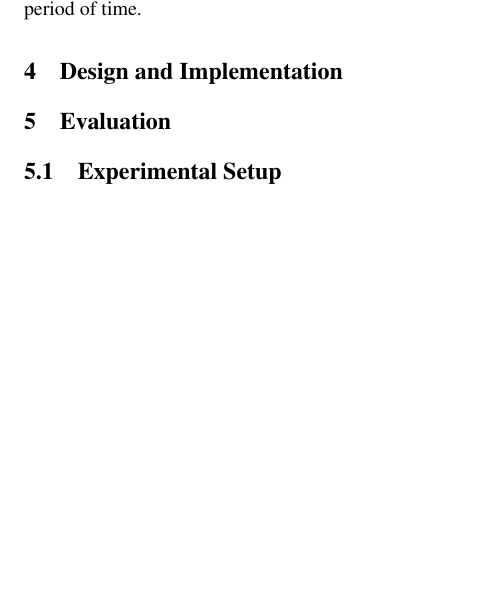
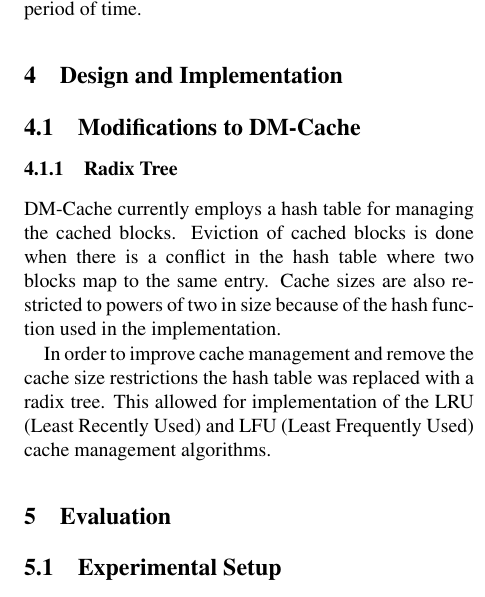
Before and after one commit to jesus-ramos/senior-project, a LaTeX paper (paper/paper.tex, which reads paper/implementation.tex): part of one column of page 3 of 3, cut so that both start at the same text, the shorter picture padded with empty space. Compiled offline with pdfLaTeX; a LaTeX package or settings file that is missing is left out.

Commit message:
Adding radix tree changes to implementation section of paper

```diff
--- a/paper/implementation.tex
+++ b/paper/implementation.tex
@@ -1,2 +1,16 @@
 \section{Design and Implementation}
 \label{sec:implementation}
+
+\subsection{Modifications to DM-Cache}
+
+\subsubsection{Radix Tree}
+
+DM-Cache currently employs a hash table for managing the cached blocks. Eviction
+of cached blocks is done when there is a conflict in the hash table where two
+blocks map to the same entry. Cache sizes are also restricted to powers of two
+in size because of the hash function used in the implementation.
+
+In order to improve cache management and remove the cache size restrictions the
+hash table was replaced with a radix tree. This allowed for implementation of
+the LRU (Least Recently Used) and LFU (Least Frequently Used) cache management
+algorithms.
```
